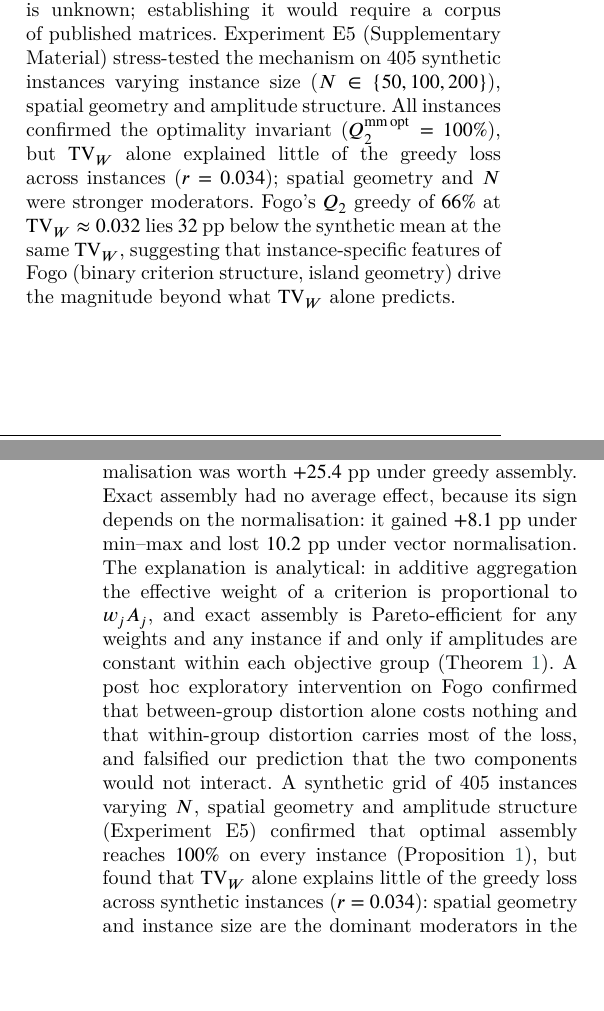
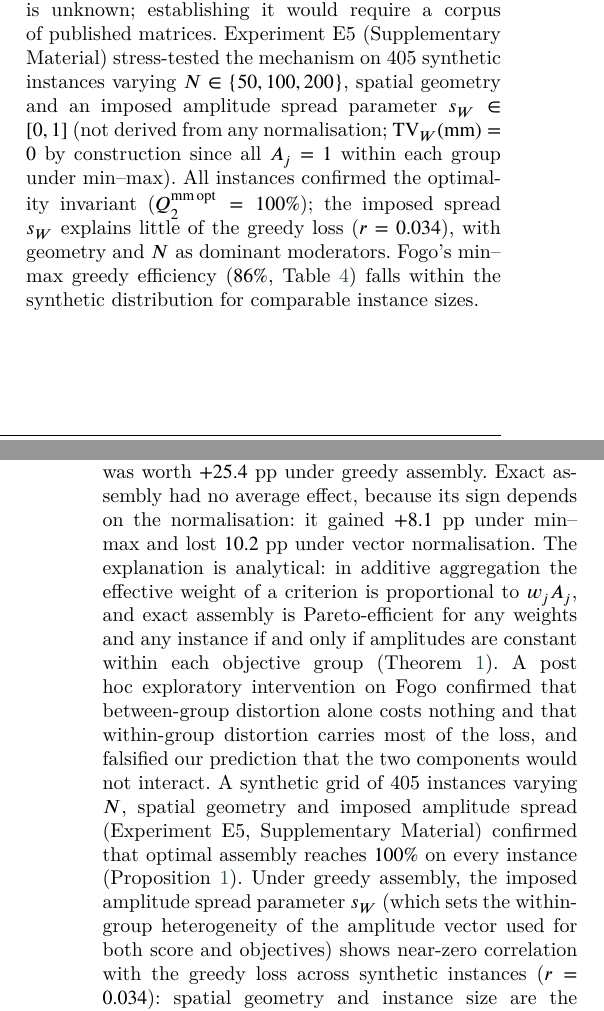
Before and after one commit to Jazancort/mcdm-landfill-pareto-paper, a LaTeX paper (main.tex): two parts of the columns of pages 24 and 25 of 27, joined at a grey line, cut so that both start at the same text, the shorter picture padded with empty space. Compiled offline with XeLaTeX; a LaTeX package or settings file that is missing is left out.

Commit message:
E5 audit fix: Fogo ref corrected 66%→86% (mm/grd, tab:tvorder); TV_W clarified as imposed design parameter, not mm normalisation property (TV_W(mm)=0 by construction); fig_E5 regenerated; narrative consistent; ALL CHECKS PASSED

```diff
--- a/main.tex
+++ b/main.tex
@@ -2573,15 +2573,15 @@ $2.88\times$, and the joint distribution of
 $(\mathrm{TV}_B,\mathrm{TV}_W)$ in applied decision matrices is unknown;
 establishing it would require a corpus of published matrices.
 Experiment~E5 (Supplementary Material) stress-tested the mechanism on
-405 synthetic instances varying instance size ($N\in\{50,100,200\}$),
-spatial geometry and amplitude structure.
-All instances confirmed the optimality invariant ($Q_2^{\mathrm{mm\,opt}}=100\%$),
-but $\mathrm{TV}_W$ alone explained little of the greedy loss across instances
-($r=0.034$); spatial geometry and $N$ were stronger moderators.
-Fogo's $Q_2$ greedy of $66\%$ at $\mathrm{TV}_W\approx0.032$ lies $32$~pp
-below the synthetic mean at the same $\mathrm{TV}_W$, suggesting that
-instance-specific features of Fogo (binary criterion structure, island
-geometry) drive the magnitude beyond what $\mathrm{TV}_W$ alone predicts.
+405 synthetic instances varying $N\in\{50,100,200\}$,
+spatial geometry and an imposed amplitude spread parameter $s_W\in[0,1]$
+(not derived from any normalisation; $\mathrm{TV}_W(\mathrm{mm})=0$
+by construction since all $A_j=1$ within each group under min--max).
+All instances confirmed the optimality invariant ($Q_2^{\mathrm{mm\,opt}}=100\%$);
+the imposed spread $s_W$ explains little of the greedy loss ($r=0.034$),
+with geometry and $N$ as dominant moderators.
+Fogo's min--max greedy efficiency ($86\%$, Table~\ref{tab:tvorder})
+falls within the synthetic distribution for comparable instance sizes.
 
 \emph{Weight perturbation model.}
 Dirichlet perturbation around $\wahp$ represents symmetric uncertainty in
@@ -2636,8 +2636,11 @@ distortion alone costs nothing and that within-group distortion carries
 most of the loss, and falsified our prediction that the two components
 would not interact.
 A synthetic grid of 405 instances varying $N$, spatial geometry and
-amplitude structure (Experiment~E5) confirmed that optimal assembly
-reaches $100\%$ on every instance (Proposition~\ref{prop:p1:stmt}), but
-found that $\mathrm{TV}_W$ alone explains little of the greedy loss across
-synthetic instances ($r=0.034$): spatial geometry and instance size
-are the dominant moderators in the synthetic setting, and Fogo lies
+imposed amplitude spread (Experiment~E5, Supplementary Material) confirmed
+that optimal assembly reaches $100\%$ on every instance
+(Proposition~\ref{prop:p1:stmt}).
+Under greedy assembly, the imposed amplitude spread parameter $s_W$
+(which sets the within-group heterogeneity of the amplitude vector used
+for both score and objectives) shows near-zero correlation with the
+greedy loss across synthetic instances ($r=0.034$): spatial geometry and
+instance size are the dominant moderators, and Fogo's greedy efficiency
```
Also changed, not shown: supplementary.tex (+8 -4 lines), figures/fig_E5_synthetic.png, main.tex (6 more changed lines), 1 other file.
